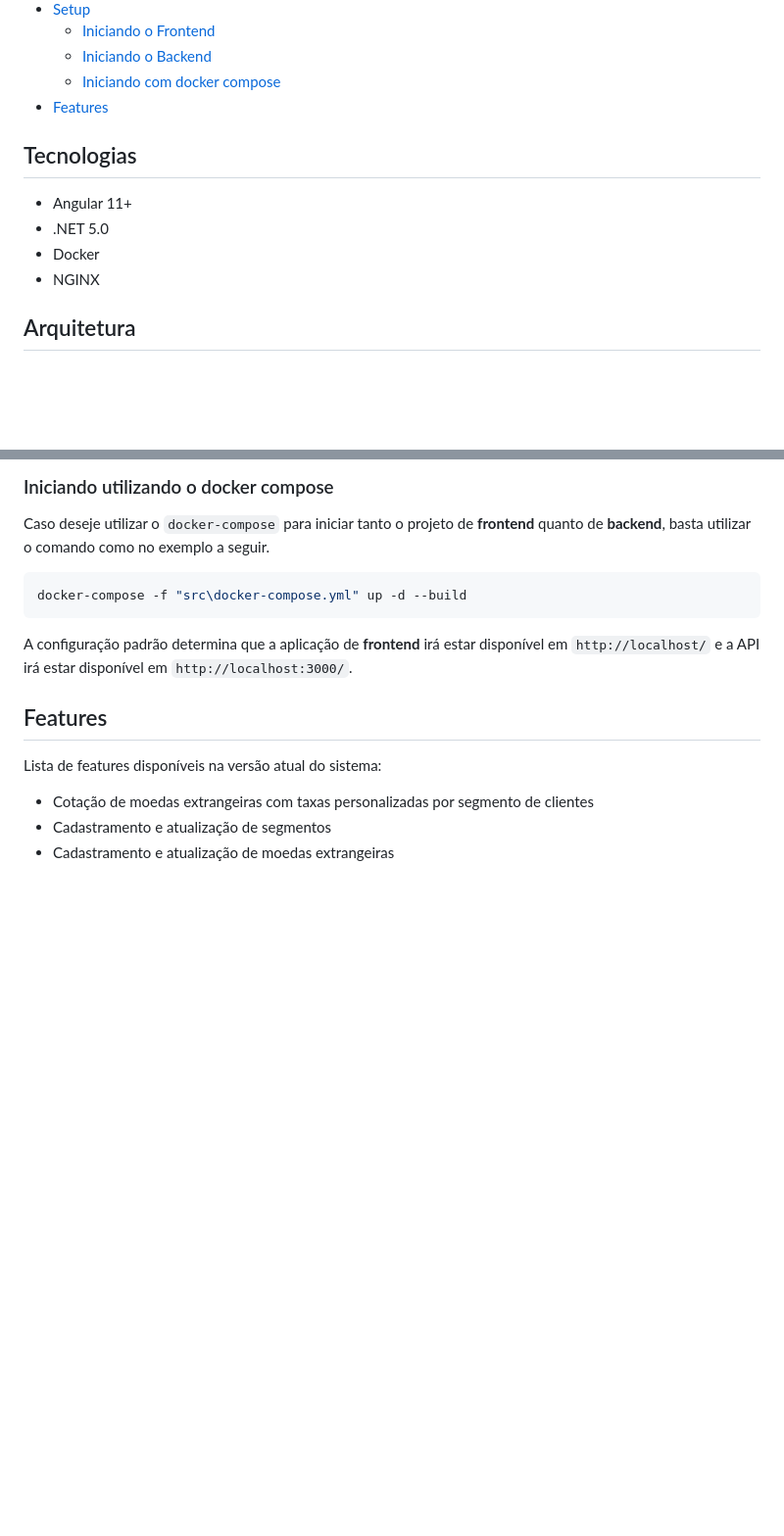
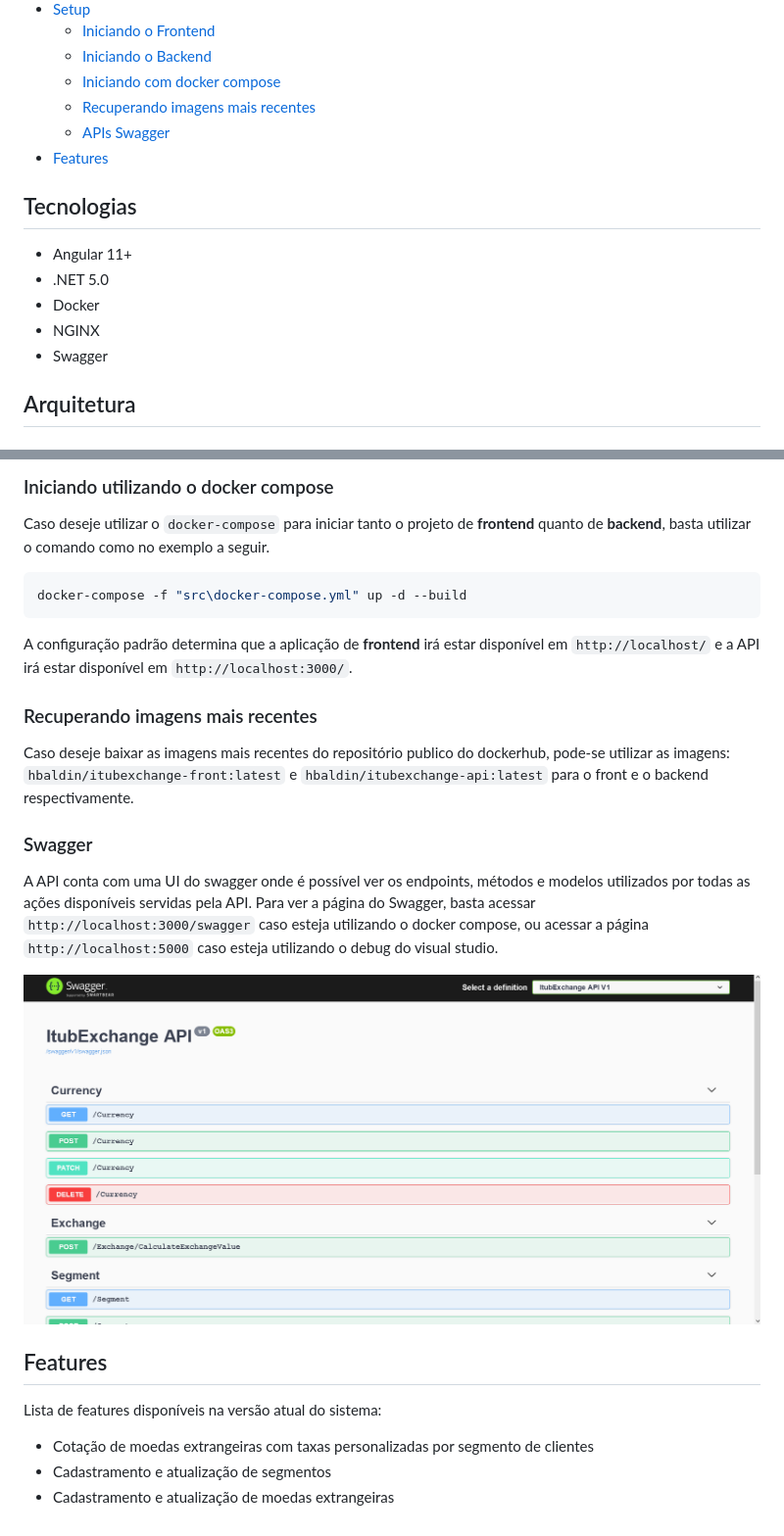
Before and after one commit to HBaldin/ItubExchange, a Markdown page: README.md, 2 parts joined by grey strips. Shown: that part at 98% size. Drawn GitHub-style; pictures changed too: images/swagger.png (added); blank space fills up the shorter version.

Commit message:
Atualização do README sobre o Swagger

```diff
--- a/README.md
+++ b/README.md
@@ -17,6 +17,8 @@ suas taxas e as moedas disponíveis para câmbio.
   * [Iniciando o Frontend](#iniciando-o-frontend)
   * [Iniciando o Backend](#iniciando-o-backend)
   * [Iniciando com docker compose](#iniciando-utilizando-o-docker-compose)
+  * [Recuperando imagens mais recentes](#recuperando-imagens-mais-recentes)
+  * [APIs Swagger](#swagger)
 * [Features](#features)
 
 ## Tecnologias
@@ -25,6 +27,7 @@ suas taxas e as moedas disponíveis para câmbio.
 * .NET 5.0
 * Docker
 * NGINX
+* Swagger
 
 ## Arquitetura
 
@@ -110,6 +113,16 @@ docker-compose -f "src\docker-compose.yml" up -d --build
 
 A configuração padrão determina que a aplicação de __frontend__ irá estar disponível em `http://localhost/` e a API irá estar disponível em `http://localhost:3000/`.
 
+### Recuperando imagens mais recentes
+
+Caso deseje baixar as imagens mais recentes do repositório publico do dockerhub, pode-se utilizar as imagens: `hbaldin/itubexchange-front:latest` e `hbaldin/itubexchange-api:latest` para o front e o backend respectivamente.
+
+### Swagger
+
+A API conta com uma UI do swagger onde é possível ver os endpoints, métodos e modelos utilizados por todas as ações disponíveis servidas pela API. Para ver a página do Swagger, basta acessar `http://localhost:3000/swagger` caso esteja utilizando o docker compose, ou acessar a página `http://localhost:5000` caso esteja utilizando  o debug do visual studio.
+
+![Swagger](./images/swagger.png)
+
 ## Features
 
 Lista de features disponíveis na versão atual do sistema:
```
